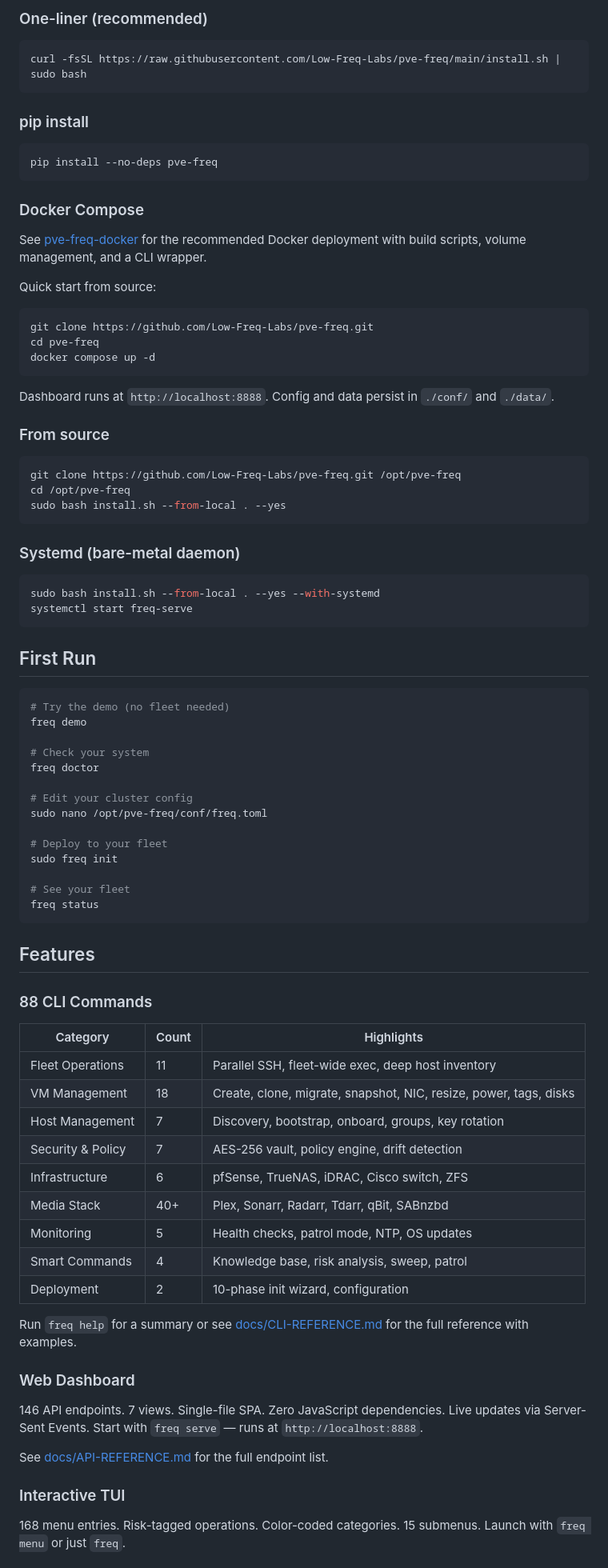
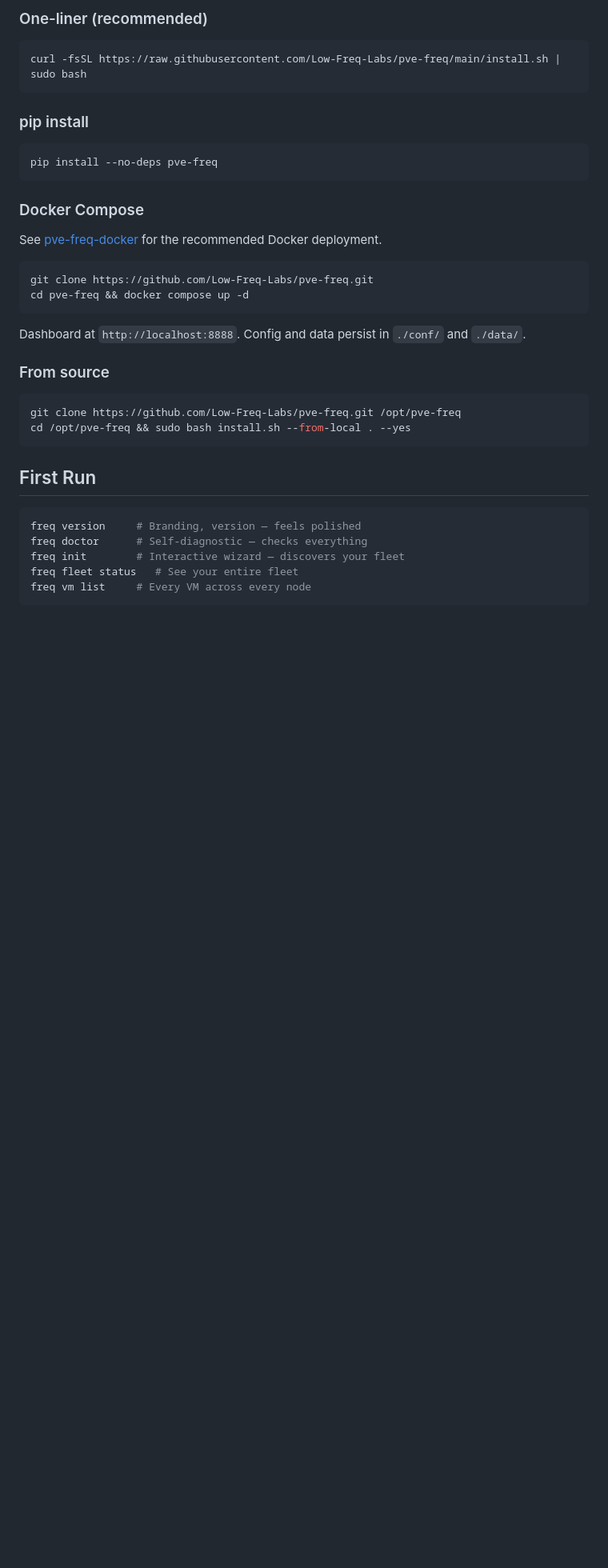
Before and after one commit to Low-Freq-Labs/pve-freq, a Markdown page: README.md, the part around one of its changes. Shown at 80% size. Rendered like a GitHub page; blank space fills up the shorter version.

````diff
--- a/README.md
+++ b/README.md
@@ -89,79 +229,29 @@ pip install --no-deps pve-freq
 
 ### Docker Compose
 
-See [pve-freq-docker](https://github.com/Low-Freq-Labs/pve-freq-docker) for the recommended Docker deployment with build scripts, volume management, and a CLI wrapper.
-
-Quick start from source:
+See [pve-freq-docker](https://github.com/Low-Freq-Labs/pve-freq-docker) for the recommended Docker deployment.
 
 ```bash
 git clone https://github.com/Low-Freq-Labs/pve-freq.git
-cd pve-freq
-docker compose up -d
+cd pve-freq && docker compose up -d
 ```
 
-Dashboard runs at `http://localhost:8888`. Config and data persist in `./conf/` and `./data/`.
+Dashboard at `http://localhost:8888`. Config and data persist in `./conf/` and `./data/`.
 
 ### From source
 
 ```bash
 git clone https://github.com/Low-Freq-Labs/pve-freq.git /opt/pve-freq
-cd /opt/pve-freq
-sudo bash install.sh --from-local . --yes
-```
-
-### Systemd (bare-metal daemon)
-
-```bash
-sudo bash install.sh --from-local . --yes --with-systemd
-systemctl start freq-serve
+cd /opt/pve-freq && sudo bash install.sh --from-local . --yes
 ```
 
 ## First Run
 
 ```bash
-# Try the demo (no fleet needed)
-freq demo
-
-# Check your system
-freq doctor
-
-# Edit your cluster config
-sudo nano /opt/pve-freq/conf/freq.toml
-
-# Deploy to your fleet
-sudo freq init
-
-# See your fleet
-freq status
+freq version     # Branding, version — feels polished
+freq doctor      # Self-diagnostic — checks everything
+freq init        # Interactive wizard — discovers your fleet
+freq fleet status   # See your entire fleet
+freq vm list     # Every VM across every node
 ```
 
-## Features
-
-### 88 CLI Commands
-
-| Category | Count | Highlights |
-|----------|-------|------------|
-| Fleet Operations | 11 | Parallel SSH, fleet-wide exec, deep host inventory |
-| VM Management | 18 | Create, clone, migrate, snapshot, NIC, resize, power, tags, disks |
-| Host Management | 7 | Discovery, bootstrap, onboard, groups, key rotation |
-| Security & Policy | 7 | AES-256 vault, policy engine, drift detection |
-| Infrastructure | 6 | pfSense, TrueNAS, iDRAC, Cisco switch, ZFS |
-| Media Stack | 40+ | Plex, Sonarr, Radarr, Tdarr, qBit, SABnzbd |
-| Monitoring | 5 | Health checks, patrol mode, NTP, OS updates |
-| Smart Commands | 4 | Knowledge base, risk analysis, sweep, patrol |
-| Deployment | 2 | 10-phase init wizard, configuration |
-
-Run `freq help` for a summary or see [docs/CLI-REFERENCE.md](docs/CLI-REFERENCE.md) for the full reference with examples.
-
-### Web Dashboard
-
-146 API endpoints. 7 views. Single-file SPA. Zero JavaScript dependencies.
-Live updates via Server-Sent Events. Start with `freq serve` — runs at `http://localhost:8888`.
-
-See [docs/API-REFERENCE.md](docs/API-REFERENCE.md) for the full endpoint list.
-
-### Interactive TUI
-
-168 menu entries. Risk-tagged operations. Color-coded categories. 15 submenus.
-Launch with `freq menu` or just `freq`.
-
````
Also changed, not shown: other parts of README.md (+201 -112 lines).
